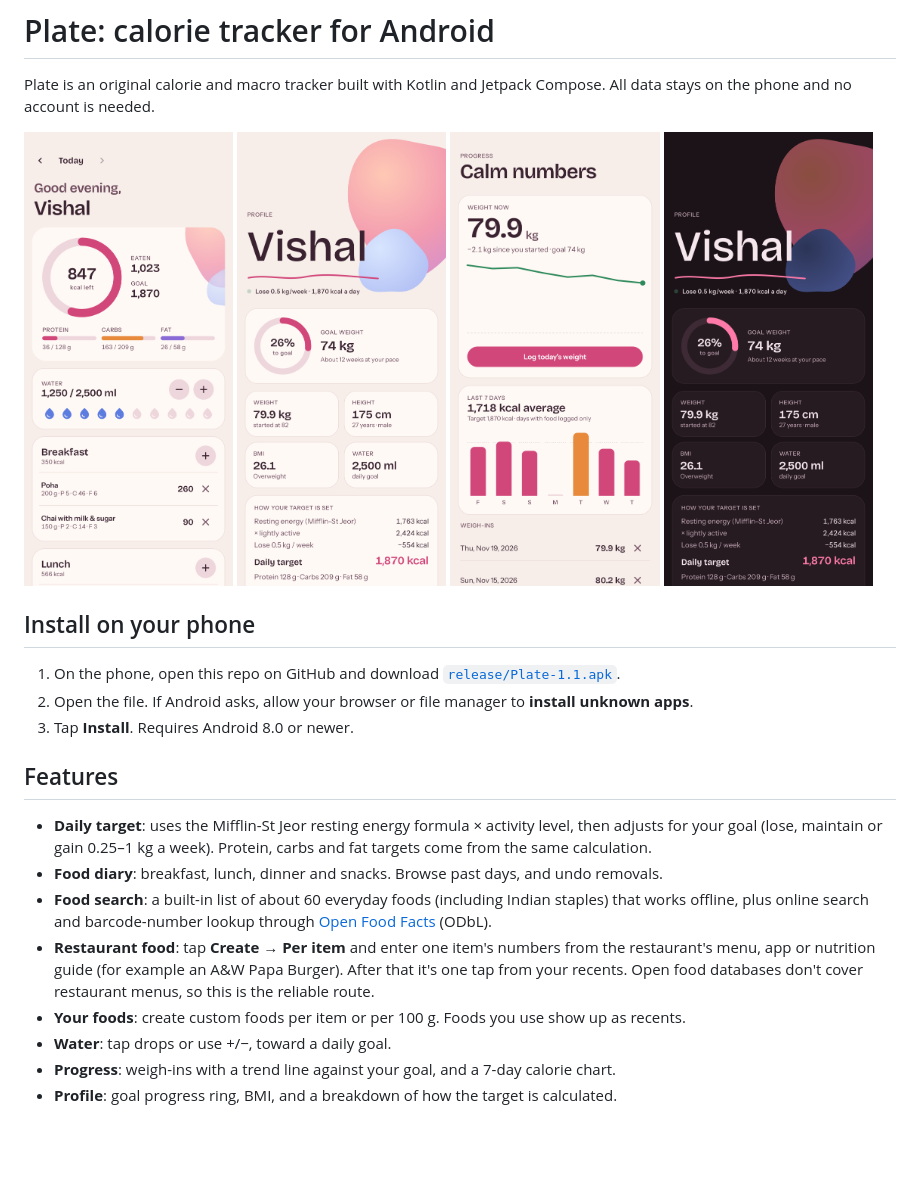
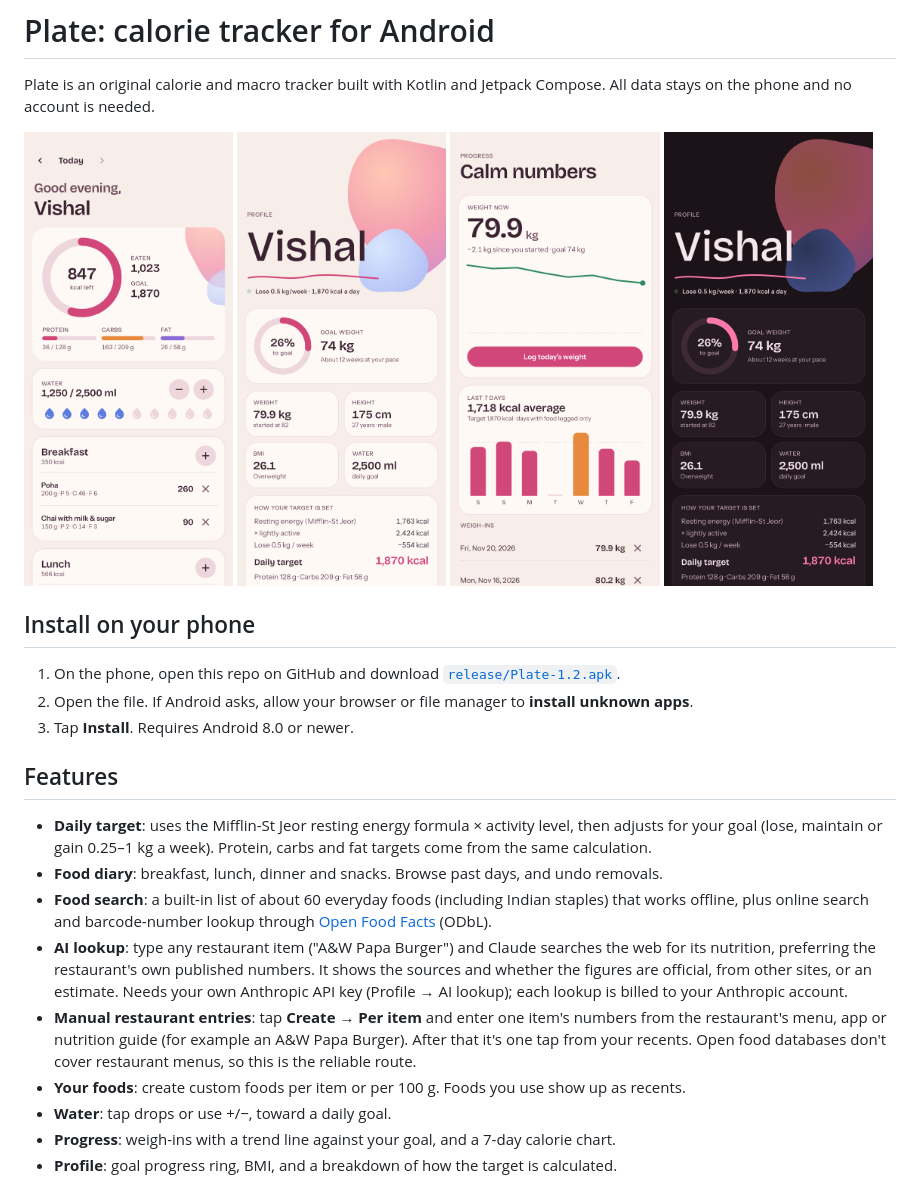
Before and after one commit to mrboora04/ICE3, a Markdown page: README.md, the part around the change. Rendered like a GitHub page; pictures changed too: docs/screenshots/progress.png; blank space fills up the shorter version.

```diff
--- a/README.md
+++ b/README.md
@@ -11,7 +11,7 @@ Plate is an original calorie and macro tracker built with Kotlin and Jetpack Com
 
 ## Install on your phone
 
-1. On the phone, open this repo on GitHub and download [`release/Plate-1.1.apk`](release/Plate-1.1.apk).
+1. On the phone, open this repo on GitHub and download [`release/Plate-1.2.apk`](release/Plate-1.2.apk).
 2. Open the file. If Android asks, allow your browser or file manager to **install unknown apps**.
 3. Tap **Install**. Requires Android 8.0 or newer.
 
@@ -20,7 +20,8 @@ Plate is an original calorie and macro tracker built with Kotlin and Jetpack Com
 - **Daily target**: uses the Mifflin-St Jeor resting energy formula × activity level, then adjusts for your goal (lose, maintain or gain 0.25–1 kg a week). Protein, carbs and fat targets come from the same calculation.
 - **Food diary**: breakfast, lunch, dinner and snacks. Browse past days, and undo removals.
 - **Food search**: a built-in list of about 60 everyday foods (including Indian staples) that works offline, plus online search and barcode-number lookup through [Open Food Facts](https://world.openfoodfacts.org) (ODbL).
-- **Restaurant food**: tap **Create → Per item** and enter one item's numbers from the restaurant's menu, app or nutrition guide (for example an A&W Papa Burger). After that it's one tap from your recents. Open food databases don't cover restaurant menus, so this is the reliable route.
+- **AI lookup**: type any restaurant item ("A&W Papa Burger") and Claude searches the web for its nutrition, preferring the restaurant's own published numbers. It shows the sources and whether the figures are official, from other sites, or an estimate. Needs your own Anthropic API key (Profile → AI lookup); each lookup is billed to your Anthropic account.
+- **Manual restaurant entries**: tap **Create → Per item** and enter one item's numbers from the restaurant's menu, app or nutrition guide (for example an A&W Papa Burger). After that it's one tap from your recents. Open food databases don't cover restaurant menus, so this is the reliable route.
 - **Your foods**: create custom foods per item or per 100 g. Foods you use show up as recents.
 - **Water**: tap drops or use +/−, toward a daily goal.
 - **Progress**: weigh-ins with a trend line against your goal, and a 7-day calorie chart.
```
Also changed, not shown: docs/screenshots/add_food.png, 11 other files.
